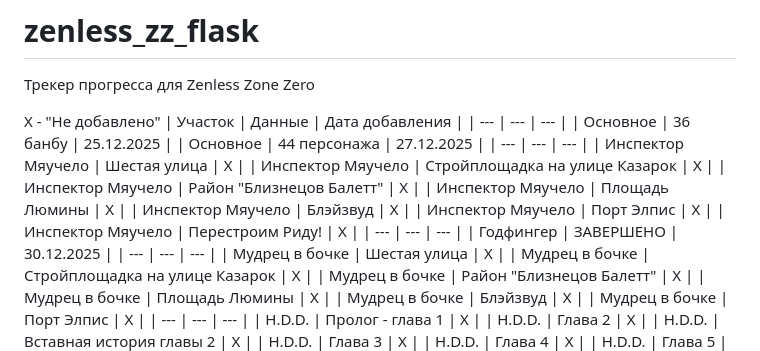
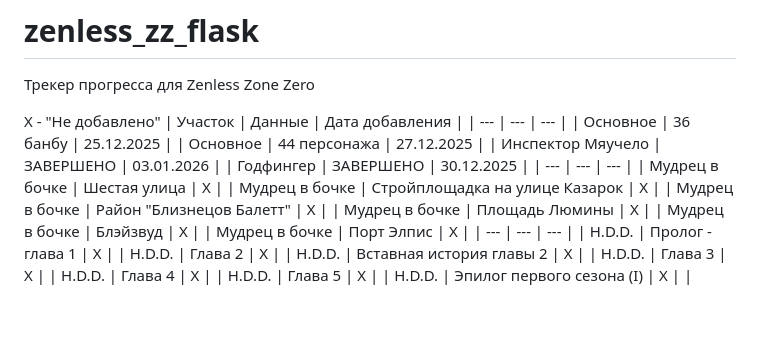
Before and after one commit to VladosssE/zenless_zz_flask, a Markdown page: README.md, the part around the change. Rendered like a GitHub page; blank space fills up the shorter version.

Commit message:
[6.02] Обновлен README.md

```diff
--- a/README.md
+++ b/README.md
@@ -6,15 +6,7 @@ X - "Не добавлено"
 | --- | --- | --- |
 | Основное | 36 банбу | 25.12.2025 |
 | Основное | 44 персонажа | 27.12.2025 |
-| --- | --- | --- |
-| Инспектор Мяучело | Шестая улица | X |
-| Инспектор Мяучело | Стройплощадка на улице Казарок | X |
-| Инспектор Мяучело | Район "Близнецов Балетт" | X |
-| Инспектор Мяучело | Площадь Люмины | X |
-| Инспектор Мяучело | Блэйзвуд | X |
-| Инспектор Мяучело | Порт Элпис | X |
-| Инспектор Мяучело | Перестроим Риду! | X |
-| --- | --- | --- |
+| Инспектор Мяучело | ЗАВЕРШЕНО | 03.01.2026 |
 | Годфингер | ЗАВЕРШЕНО | 30.12.2025 |
 | --- | --- | --- |
 | Мудрец в бочке | Шестая улица | X |
```
